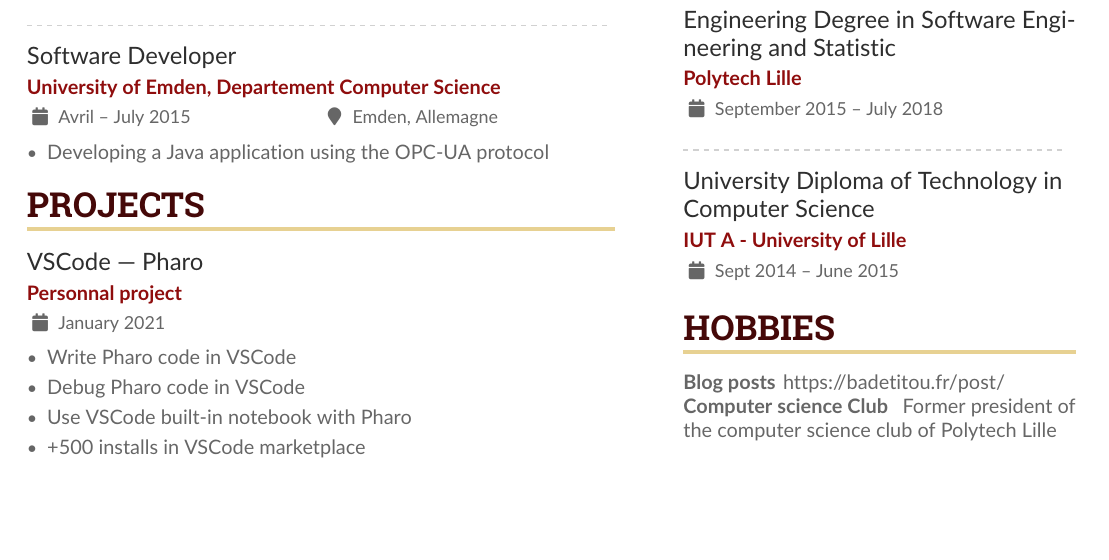
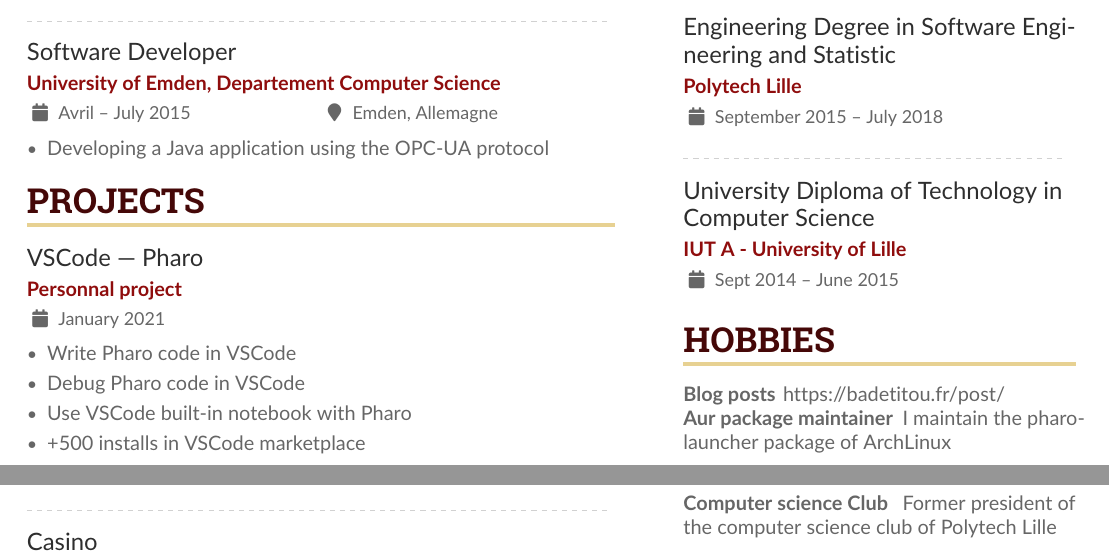
Before and after one commit to badetitou/CV-en, a LaTeX CV (sample.tex): part of page 1 of 3 before the commit and two parts of pages 1 and 2 of 3 after it, the two joined at a grey line, cut so that both start at the same text, the shorter picture padded with empty space. Compiled offline with pdfLaTeX.

Commit message:
aur hobby

```diff
--- a/sample.tex
+++ b/sample.tex
@@ -290,6 +290,7 @@
 \cvsection{Hobbies}
 
 \leftright{5em}{\textbf{Blog posts}}{\url{https://badetitou.fr/post/}} \par
+\leftright{11em}{\textbf{Aur package maintainer}}{I maintain the pharo-launcher package of ArchLinux} \par
 \leftright{11em}{\textbf{Computer science Club}}{Former president of the computer science club of Polytech Lille} \par
 
 
```
Also changed, not shown: sample.tex (4 more changed lines).
